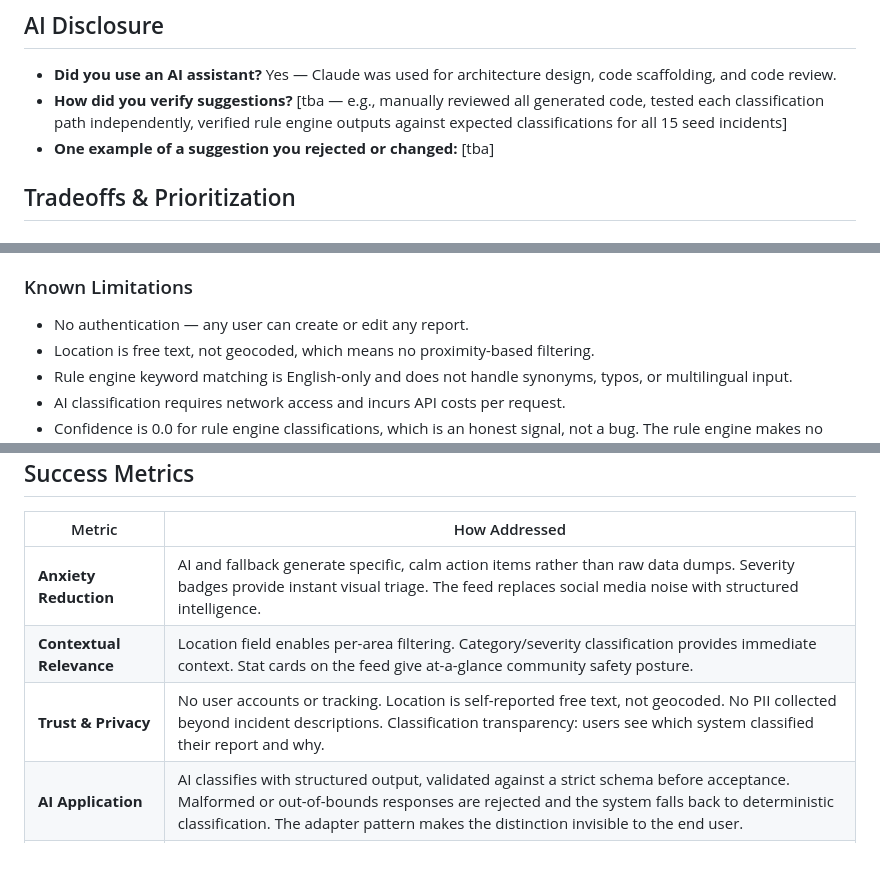
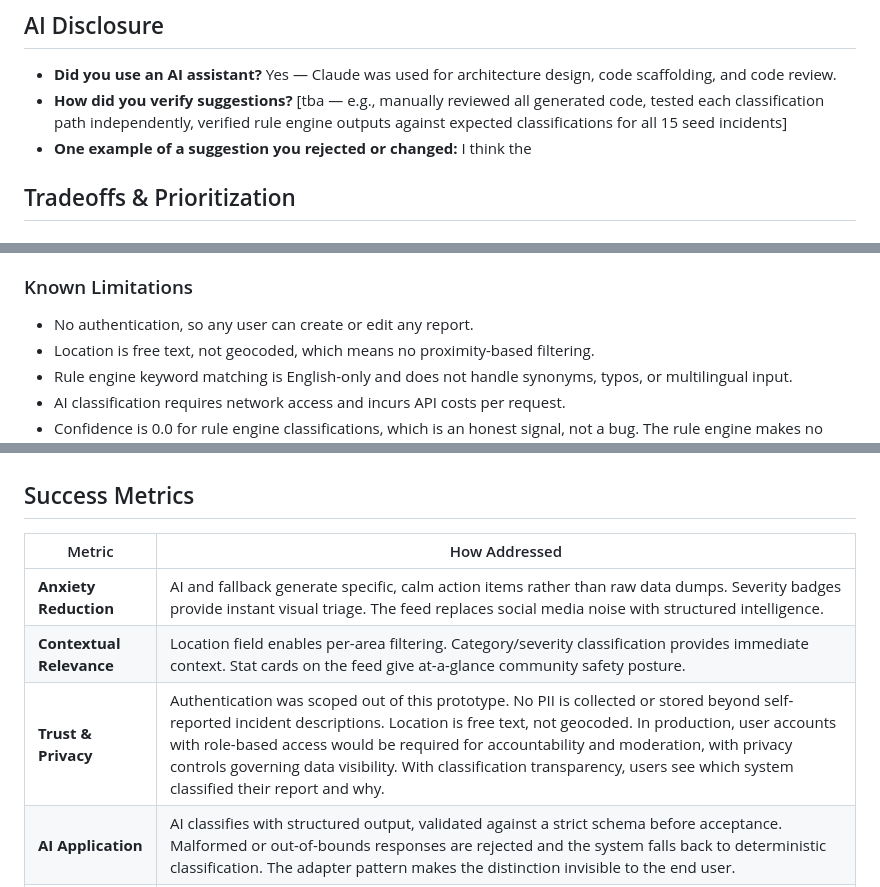
Before and after one commit to SSpatizm/CommunityGuardian, a Markdown page: README.md, 3 parts joined by grey strips. Drawn GitHub-style; blank space fills up the shorter version.

```diff
--- a/README.md
+++ b/README.md
@@ -114,7 +114,7 @@ Authentication was deliberately scoped out of this prototype. In production, the
 
 - **Did you use an AI assistant?** Yes — Claude was used for architecture design, code scaffolding, and code review.
 - **How did you verify suggestions?** [tba — e.g., manually reviewed all generated code, tested each classification path independently, verified rule engine outputs against expected classifications for all 15 seed incidents]
-- **One example of a suggestion you rejected or changed:** [tba]
+- **One example of a suggestion you rejected or changed:** I think the
 
 ## Tradeoffs & Prioritization
 
@@ -137,7 +137,7 @@ Authentication was deliberately scoped out of this prototype. In production, the
 
 ### Known Limitations
 
-- No authentication — any user can create or edit any report.
+- No authentication, so any user can create or edit any report.
 - Location is free text, not geocoded, which means no proximity-based filtering.
 - Rule engine keyword matching is English-only and does not handle synonyms, typos, or multilingual input.
 - AI classification requires network access and incurs API costs per request.
@@ -150,6 +150,6 @@ Authentication was deliberately scoped out of this prototype. In production, the
 |--------|---------------|
 | **Anxiety Reduction** | AI and fallback generate specific, calm action items rather than raw data dumps. Severity badges provide instant visual triage. The feed replaces social media noise with structured intelligence. |
 | **Contextual Relevance** | Location field enables per-area filtering. Category/severity classification provides immediate context. Stat cards on the feed give at-a-glance community safety posture. |
-| **Trust & Privacy** | No user accounts or tracking. Location is self-reported free text, not geocoded. No PII collected beyond incident descriptions. Classification transparency: users see which system classified their report and why. |
+| **Trust & Privacy** |  Authentication was scoped out of this prototype. No PII is collected or stored beyond self-reported incident descriptions. Location is free text, not geocoded. In production, user accounts with role-based access would be required for accountability and moderation, with privacy controls governing data visibility. With classification transparency, users see which system classified their report and why. |
 | **AI Application** | AI classifies with structured output, validated against a strict schema before acceptance. Malformed or out-of-bounds responses are rejected and the system falls back to deterministic classification. The adapter pattern makes the distinction invisible to the end user. |
 | **Responsible AI** | AI output is never trusted blindly, and it passes through a validation gate. The rule engine fallback cannot be prompt-injected. Classification metadata is fully transparent. Confidence of 0.0 for rule-based classifications is honest about the system's certainty. |
```
